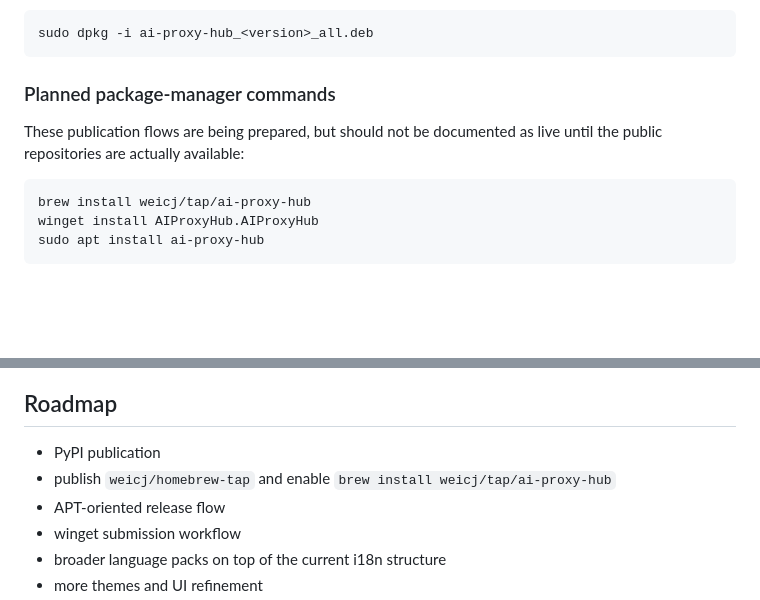
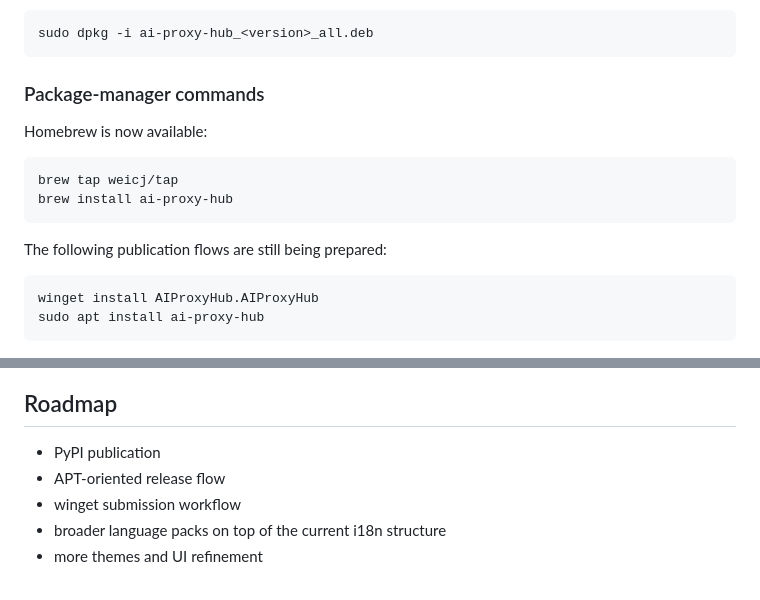
Before and after one commit to weicj/ai-proxy-hub, a Markdown page: README.md, 2 parts joined by grey strips. GitHub-like rendering; blank space fills up the shorter version.

````diff
--- a/README.md
+++ b/README.md
@@ -288,12 +288,18 @@ or:
 sudo dpkg -i ai-proxy-hub_<version>_all.deb
 ```
 
-### Planned package-manager commands
+### Package-manager commands
 
-These publication flows are being prepared, but should not be documented as live until the public repositories are actually available:
+Homebrew is now available:
 
 ```bash
-brew install weicj/tap/ai-proxy-hub
+brew tap weicj/tap
+brew install ai-proxy-hub
+```
+
+The following publication flows are still being prepared:
+
+```bash
 winget install AIProxyHub.AIProxyHub
 sudo apt install ai-proxy-hub
 ```
@@ -584,7 +590,6 @@ See [docs/FAQ.md](docs/FAQ.md).
 ## Roadmap
 
 - PyPI publication
-- publish `weicj/homebrew-tap` and enable `brew install weicj/tap/ai-proxy-hub`
 - APT-oriented release flow
 - winget submission workflow
 - broader language packs on top of the current i18n structure
````
Also changed, not shown: README.zh-CN.md (+9 -4 lines).
